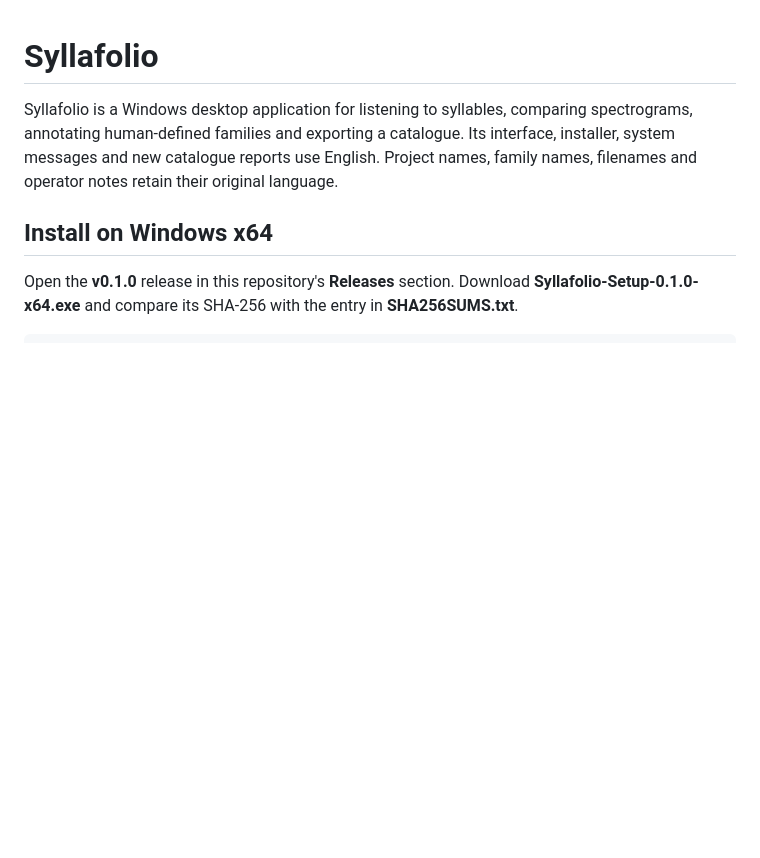
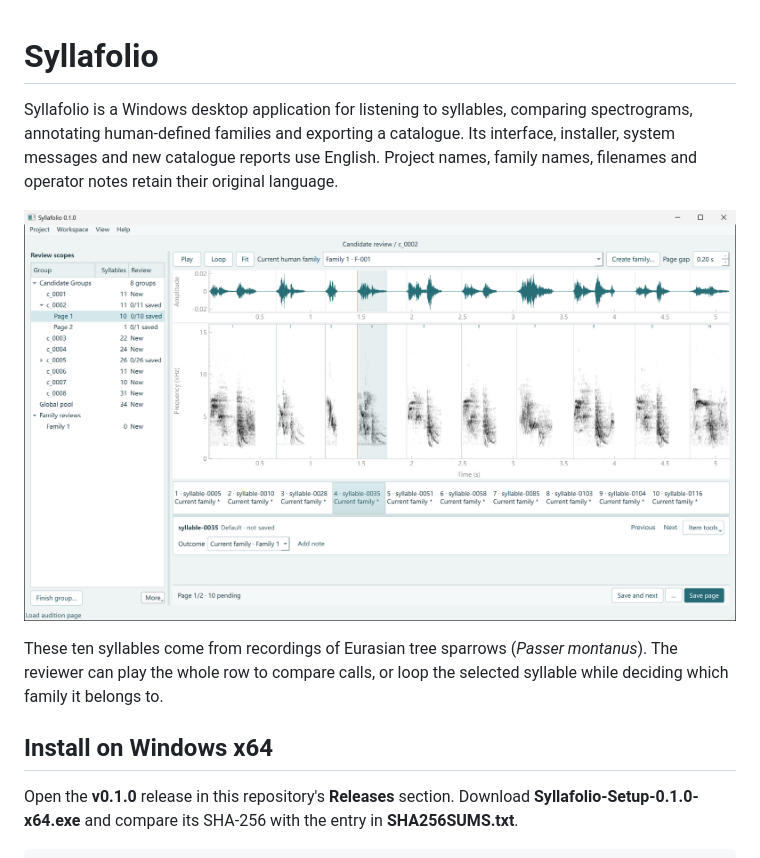
Before and after one commit to linlin0329/Syllafolio, a Markdown page: README.md, the part around the change. GitHub-like rendering; pictures changed too: docs/images/syllable-review.png (added); blank space fills up the shorter version.

Commit message:
Show a real tree sparrow review session in the README

```diff
--- a/README.md
+++ b/README.md
@@ -1,6 +1,10 @@
 # Syllafolio
 
 Syllafolio is a Windows desktop application for listening to syllables, comparing spectrograms, annotating human-defined families and exporting a catalogue. Its interface, installer, system messages and new catalogue reports use English. Project names, family names, filenames and operator notes retain their original language.
+
+[![Syllafolio showing waveforms and spectrograms for ten Eurasian tree sparrow syllables, with the fourth syllable selected.](docs/images/syllable-review.png)](docs/images/syllable-review.png)
+
+These ten syllables come from recordings of Eurasian tree sparrows (*Passer montanus*). The reviewer can play the whole row to compare calls, or loop the selected syllable while deciding which family it belongs to.
 
 ## Install on Windows x64
 
```
